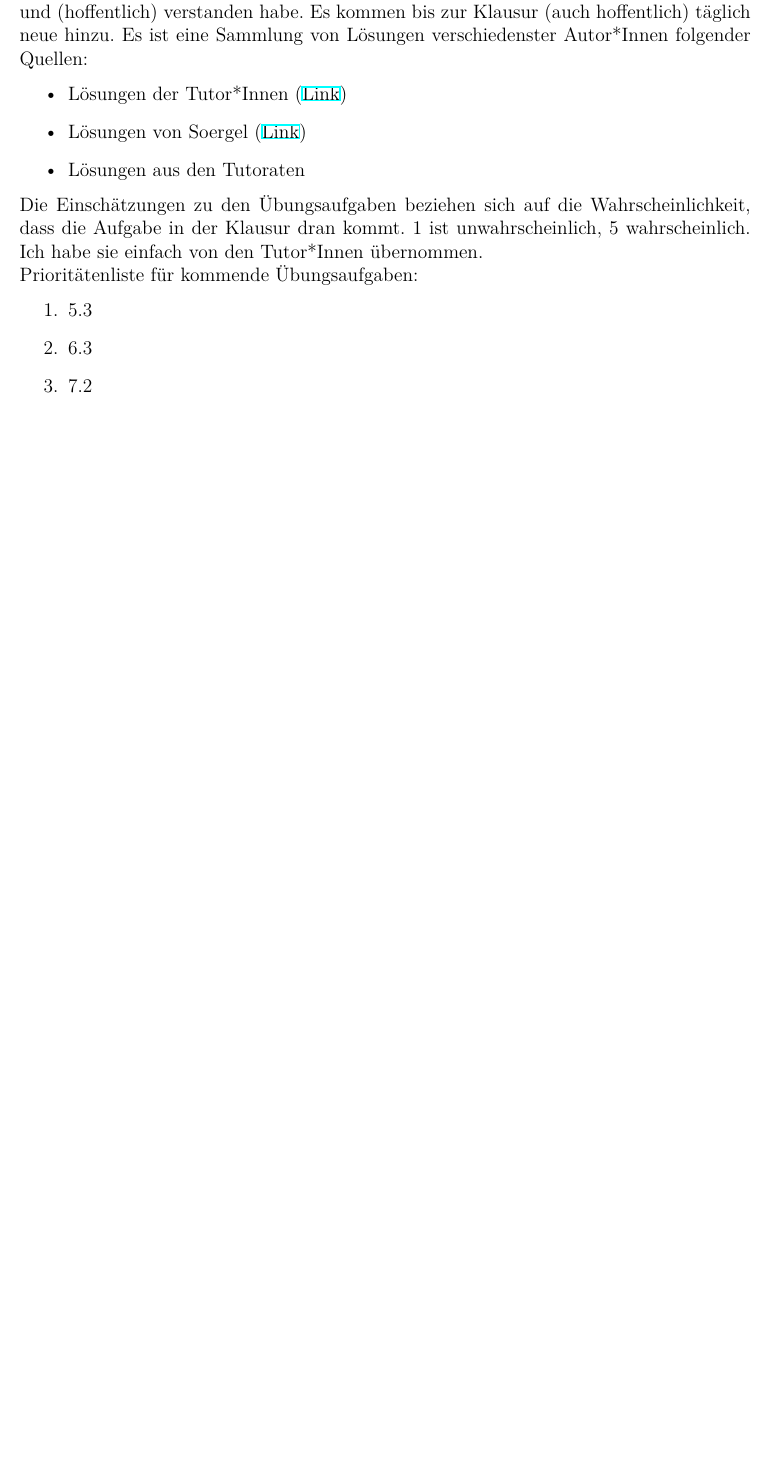
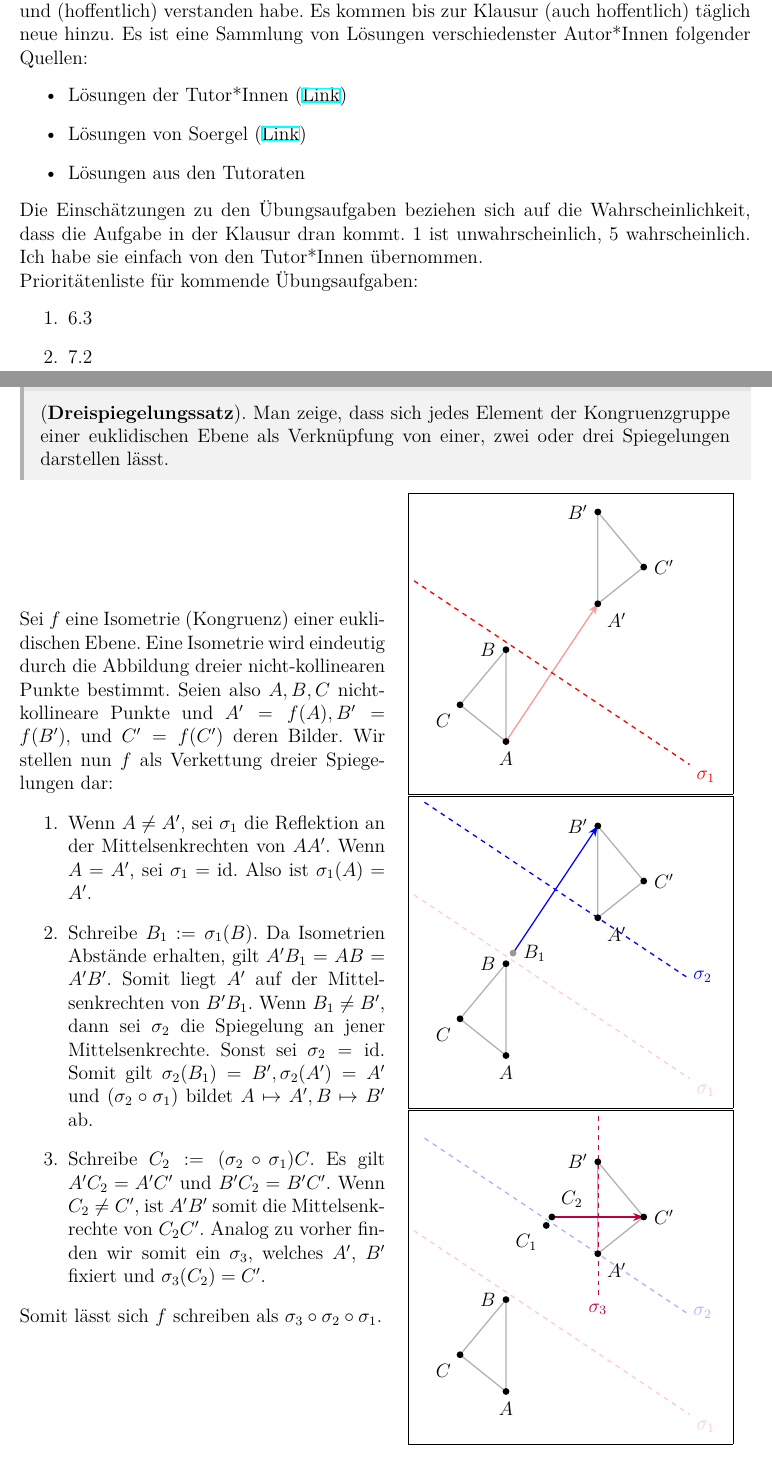
Before and after one commit to pittgi/elgeo_loesungen, a LaTeX document (main.tex, which reads ex05.tex, tikz/531.tex, tikz/532.tex): part of page 2 of 15 before the commit and two parts of pages 2 and 10 of 16 after it, the two joined at a grey line, cut so that both start at the same text, the shorter picture padded with empty space. Compiled offline with XeLaTeX.

Commit message:
5.3 added and heavy prokrastination

```diff
--- a/ex05.tex
+++ b/ex05.tex
@@ -20,3 +20,27 @@ Um den neuen Fixpunkt $p'$ zu finden, lösen wir $ip'+p(1-i)+w=p'$:
     \Leftrightarrow p' &= \frac{p(1-i)+w}{1-i} = p + \frac{w}{1-i}\\
     &= p + \frac{w(1+i)}{(1-i)(1+i)} = \boxed{p + \frac{1+i}{2}w}.
 \end{align*}
+
+\newpage
+\begin{exercise}{5.3}{4}
+    (\textbf{Dreispiegelungssatz}). Man zeige, dass sich jedes Element der Kongruenzgruppe einer euklidischen Ebene als Verknüpfung von einer, zwei oder drei
+    Spiegelungen darstellen lässt.
+\end{exercise}
+
+\begin{minipage}{0.5\linewidth}
+    Sei $f$ eine Isometrie (Kongruenz) einer euklidischen Ebene. Eine Isometrie wird eindeutig durch die Abbildung dreier nicht-kollinearen Punkte bestimmt.
+    Seien also $A, B, C$ nicht-kollineare Punkte und $A' = f(A), B' = f(B'),$ und $C' = f(C')$ deren Bilder. Wir stellen nun $f$ als Verkettung dreier Spiegelungen dar:
+    \begin{enumerate}
+        \item Wenn $A \neq A'$, sei $\sigma_1$ die Reflektion an der Mittelsenkrechten von $AA'$. Wenn $A = A'$, sei $\sigma_1 = \operatorname{id}$. Also ist $\sigma_1(A) = A'$.
+        \item Schreibe $B_1 := \sigma_1(B)$. Da Isometrien Abstände erhalten, gilt $A'B_1$ = $AB$ = $A'B'$. Somit liegt $A'$ auf der Mittelsenkrechten von $B'B_1$. Wenn $B_1 \neq B'$, dann sei $\sigma_2$ die Spiegelung an jener Mittelsenkrechte. Sonst sei $\sigma_2 = \operatorname{id}$. Somit gilt $\sigma_2(B_1) = B', \sigma_2(A') = A'$ und $(\sigma_2 \circ \sigma_1)$ bildet $A \mapsto A', B \mapsto B'$ ab.
+        \item Schreibe $C_2 := (\sigma_2 \circ \sigma_1)C$. Es gilt $A'C_2 = A'C'$ und $B'C_2 = B'C'$. Wenn $C_2 \neq C'$, ist $A'B'$ somit die Mittelsenkrechte von $C_2C'$. Analog zu vorher finden wir somit ein $\sigma_3$, welches $A'$, $B'$ fixiert und $\sigma_3(C_2) = C'$.
+    \end{enumerate}
+    Somit lässt sich $f$ schreiben als $\sigma_3 \circ \sigma_2 \circ \sigma_1$.
+\end{minipage}
+\begin{minipage}{0.49\linewidth}
+    \begin{center}
+        \fcolorbox{black}{white}{\input{tikz/531.tex}}
+        \fcolorbox{black}{white}{\input{tikz/532.tex}}
+        \fcolorbox{black}{white}{\input{tikz/533.tex}}
+    \end{center}
+\end{minipage}
--- a/main.tex
+++ b/main.tex
@@ -25,7 +25,6 @@ Die Einschätzungen zu den Übungsaufgaben beziehen sich auf die Wahrscheinlichk
 Ich habe sie einfach von den Tutor*Innen übernommen.\\
 Prioritätenliste für kommende Übungsaufgaben:
 \begin{enumerate}
-    \item 5.3
     \item 6.3
     \item 7.2
     \item ...
--- /dev/null
+++ b/tikz/531.tex
@@ -0,0 +1,38 @@
+\begin{tikzpicture}[
+        scale=1,
+        point/.style={circle, fill, inner sep=1.5pt}
+    ]
+
+    % Punkte
+    \coordinate (C) at (0,-0.2);
+    \coordinate (B) at (1,1);
+    \coordinate (A) at (1,-1);
+
+    \coordinate (C') at (4,2.8);
+    \coordinate (B') at (3,4);
+    \coordinate (A') at (3,2);
+
+    \coordinate (M) at (2,0.5);
+
+    \coordinate (B1) at ({15/13},{16/13});
+    \coordinate (C1) at ({122/65},{34/13});
+
+    % Dreiecke
+    \draw[thick, black!30] (B) -- (C) -- (A) -- cycle;
+    \draw[thick, black!30] (B') -- (C') -- (A') -- cycle;
+
+    % Sigma_1
+    \draw[thick, red!40, -{Stealth}] (A) -- (A');
+    \draw[dashed, thick, red]
+    (-1,2.5) -- (5,-1.5)
+    node[below right] {$\sigma_1$};
+
+    % Punkte markieren
+    \node[point, label=below left:$C$] at (C) {};
+    \node[point, label=left:$B$] at (B) {};
+    \node[point, label=below:$A$] at (A) {};
+    \node[point, label=right:$C'$] at (C') {};
+    \node[point, label=left:$B'$] at (B') {};
+    \node[point, label=below right:$A'$] at (A') {};
+
+\end{tikzpicture}
--- /dev/null
+++ b/tikz/532.tex
@@ -0,0 +1,47 @@
+\begin{tikzpicture}[
+        scale=1,
+        point/.style={circle, fill, inner sep=1.5pt}
+    ]
+
+    % Punkte
+    \coordinate (C) at (0,-0.2);
+    \coordinate (B) at (1,1);
+    \coordinate (A) at (1,-1);
+
+    \coordinate (C') at (4,2.8);
+    \coordinate (B') at (3,4);
+    \coordinate (A') at (3,2);
+
+    \coordinate (M) at (2,0.5);
+    \coordinate (M2) at ({27/13},{34/13});
+
+    \coordinate (B1) at ({15/13},{16/13});
+    \coordinate (C1) at ({122/65},{34/13});
+    \coordinate (C2) at (2, 2.8);
+
+    % Dreiecke
+    \draw[thick, black!30] (B) -- (C) -- (A) -- cycle;
+    \draw[thick, black!30] (B') -- (C') -- (A') -- cycle;
+
+    % Sigma_1
+    \draw[dashed, thick, red!20]
+    (-1,2.5) -- (5,-1.5)
+    node[below right] {$\sigma_1$};
+
+    % Sigma_2
+    \draw[thick, blue, -{Stealth}] (B1) -- (B');
+    \draw[dashed, thick, blue]
+    ($(M2)-0.95*(3,-2)$) -- ($(M2)+0.95*(3,-2)$)
+    node[right] {$\sigma_2$};
+
+    % Punkte markieren
+    \node[point, label=below left:$C$] at (C) {};
+    \node[point, label=left:$B$] at (B) {};
+    \node[point, label=below:$A$] at (A) {};
+    \node[point, label=right:$C'$] at (C') {};
+    \node[point, label=left:$B'$] at (B') {};
+    \node[point, label=below right:$A'$] at (A') {};
+
+    \node[point, black!40, label=right:$B_1$] at (B1) {};
+
+\end{tikzpicture}
--- /dev/null
+++ b/tikz/533.tex
@@ -0,0 +1,52 @@
+\begin{tikzpicture}[
+        scale=1,
+        point/.style={circle, fill, inner sep=1.5pt}
+    ]
+
+    % Punkte
+    \coordinate (C) at (0,-0.2);
+    \coordinate (B) at (1,1);
+    \coordinate (A) at (1,-1);
+
+    \coordinate (C') at (4,2.8);
+    \coordinate (B') at (3,4);
+    \coordinate (A') at (3,2);
+
+    \coordinate (M) at (2,0.5);
+    \coordinate (M2) at ({27/13},{34/13});
+
+    \coordinate (B1) at ({15/13},{16/13});
+    \coordinate (C1) at ({122/65},{34/13});
+    \coordinate (C2) at (2, 2.8);
+
+    % Dreiecke
+    \draw[thick, black!30] (B) -- (C) -- (A) -- cycle;
+    \draw[thick, black!30] (B') -- (C') -- (A') -- cycle;
+
+    % Sigma_3
+    \draw[thick, purple, -{Stealth}] (C2) -- (C');
+    \draw[dashed, purple] ($(3, 5)$) -- ($(3,1)$);
+    \node[label=below:\textcolor{purple}{$\sigma_3$}] at ($(3,1.2)$) {};
+    \draw[dashed, thick, red!20]
+    (-1,2.5) -- (5,-1.5)
+
+    % Sigma_1
+    node[below right] {$\sigma_1$};
+    \draw[dashed, thick, blue!30]
+
+    % Sigma_2
+    ($(M2)-0.95*(3,-2)$) -- ($(M2)+0.95*(3,-2)$)
+    node[right] {$\sigma_2$};
+
+    % Punkte markieren
+    \node[point, label=below left:$C$] at (C) {};
+    \node[point, label=left:$B$] at (B) {};
+    \node[point, label=below:$A$] at (A) {};
+    \node[point, label=right:$C'$] at (C') {};
+    \node[point, label=left:$B'$] at (B') {};
+    \node[point, label=below right:$A'$] at (A') {};
+
+    \node[point, label=below left:$C_1$] at (C1) {};
+    \node[point, label=above right:$C_2$] at (C2) {};
+
+\end{tikzpicture}
```
Also changed, not shown: ex03.tex (+2 -23 lines), ex04.tex (+3 -114 lines), tikz/331.tex (added, +22 -0 lines), tikz/411.tex (added, +70 -0 lines), tikz/412.tex (added, +42 -0 lines), main.pdf.
